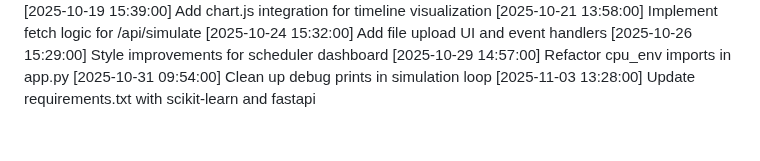
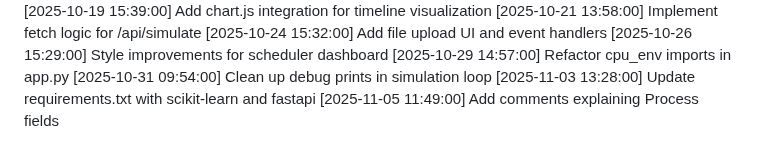
Before and after one commit to tanmayhb127/CPU_Scheduler, a Markdown page: CHANGELOG.md, the part around the change. Drawn GitHub-style.

Commit message:
Add comments explaining Process fields

```diff
--- a/CHANGELOG.md
+++ b/CHANGELOG.md
@@ -75,3 +75,4 @@
 [2025-10-29 14:57:00] Refactor cpu_env imports in app.py
 [2025-10-31 09:54:00] Clean up debug prints in simulation loop
 [2025-11-03 13:28:00] Update requirements.txt with scikit-learn and fastapi
+[2025-11-05 11:49:00] Add comments explaining Process fields
```
